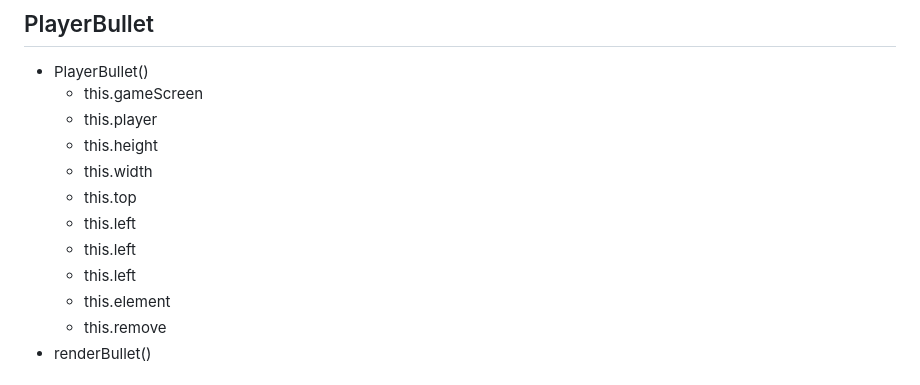
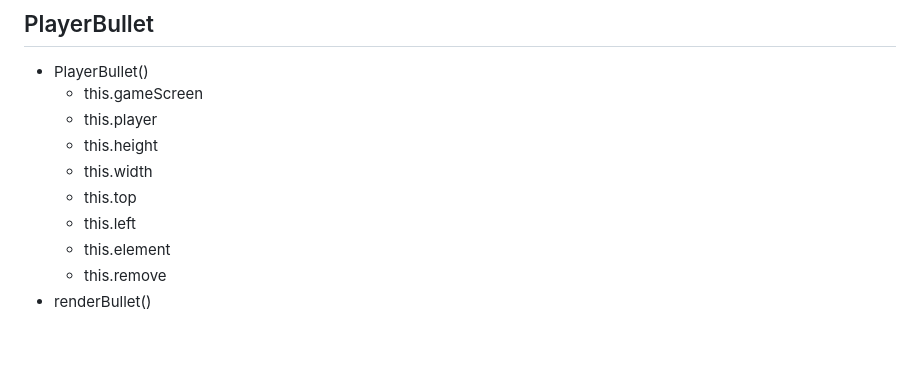
Before and after one commit to jinishakheni/Starstream-Striker, a Markdown page: README.md, the part around the change. Drawn GitHub-style; blank space fills up the shorter version.

```diff
--- a/README.md
+++ b/README.md
@@ -133,8 +133,6 @@ Starstream-Striker is the game where you pilot your warship and navigate through
   - this.width
   - this.top
   - this.left
-  - this.left
-  - this.left
   - this.element
   - this.remove
 - renderBullet()
```
